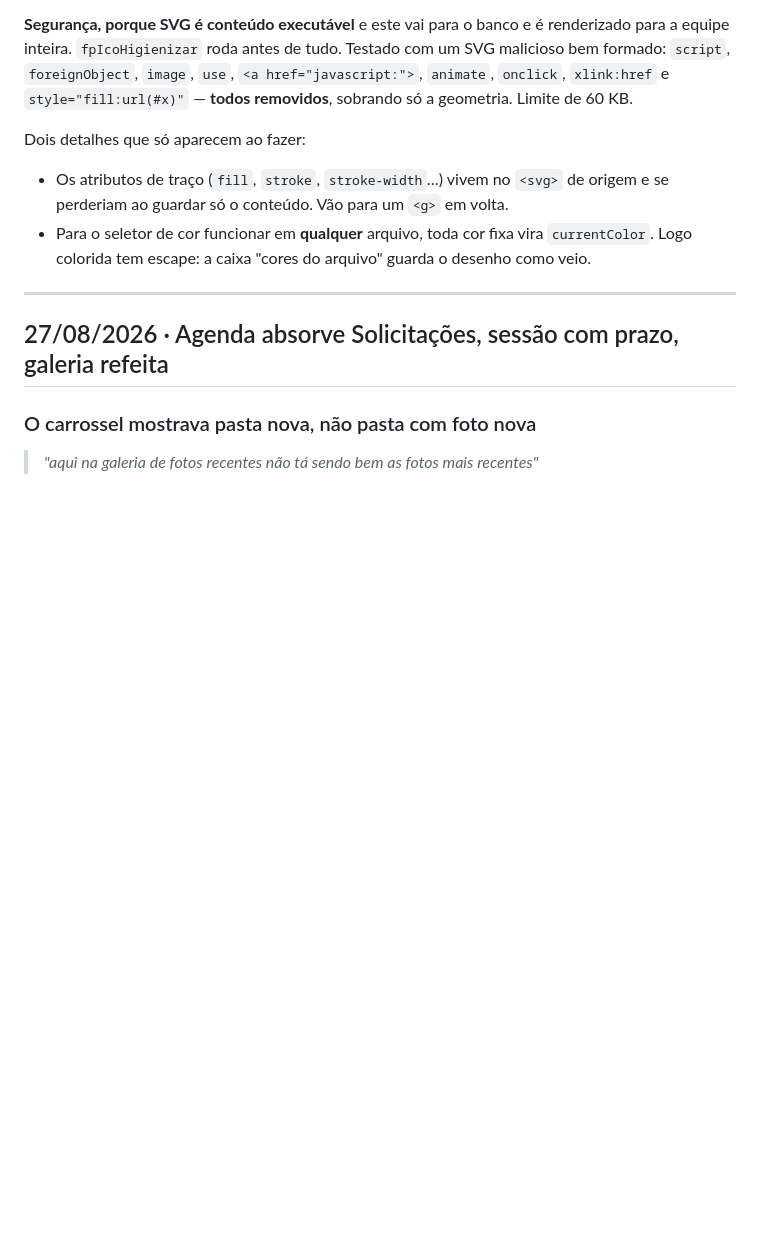
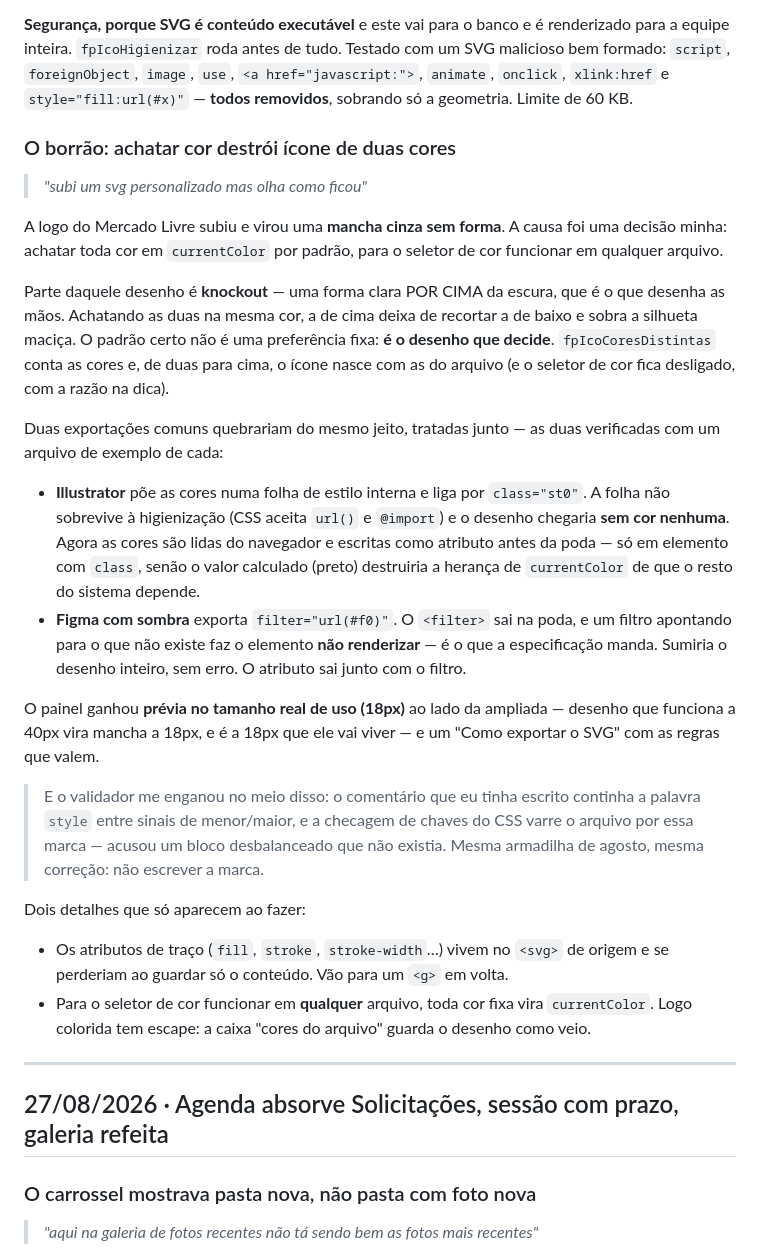
Before and after one commit to harryfullpro/fullpro-mediaclub, a Markdown page: docs/diario.md, the part around the change. GitHub-like rendering; blank space fills up the shorter version.

Commit message:
Docs: o borrao do icone de duas cores e as tres exportacoes tratadas

```diff
--- a/docs/diario.md
+++ b/docs/diario.md
@@ -92,6 +92,44 @@ Testado com um SVG malicioso bem formado: `script`, `foreignObject`, `image`,
 `use`, `<a href="javascript:">`, `animate`, `onclick`, `xlink:href` e
 `style="fill:url(#x)"` — **todos removidos**, sobrando só a geometria. Limite de
 60 KB.
+
+### O borrão: achatar cor destrói ícone de duas cores
+
+> *"subi um svg personalizado mas olha como ficou"*
+
+A logo do Mercado Livre subiu e virou uma **mancha cinza sem forma**. A causa foi
+uma decisão minha: achatar toda cor em `currentColor` por padrão, para o seletor
+de cor funcionar em qualquer arquivo.
+
+Parte daquele desenho é **knockout** — uma forma clara POR CIMA da escura, que é
+o que desenha as mãos. Achatando as duas na mesma cor, a de cima deixa de
+recortar a de baixo e sobra a silhueta maciça. O padrão certo não é uma
+preferência fixa: **é o desenho que decide**. `fpIcoCoresDistintas` conta as
+cores e, de duas para cima, o ícone nasce com as do arquivo (e o seletor de cor
+fica desligado, com a razão na dica).
+
+Duas exportações comuns quebrariam do mesmo jeito, tratadas junto — as duas
+verificadas com um arquivo de exemplo de cada:
+
+- **Illustrator** põe as cores numa folha de estilo interna e liga por
+  `class="st0"`. A folha não sobrevive à higienização (CSS aceita `url()` e
+  `@import`) e o desenho chegaria **sem cor nenhuma**. Agora as cores são lidas
+  do navegador e escritas como atributo antes da poda — só em elemento com
+  `class`, senão o valor calculado (preto) destruiria a herança de
+  `currentColor` de que o resto do sistema depende.
+- **Figma com sombra** exporta `filter="url(#f0)"`. O `<filter>` sai na poda, e
+  um filtro apontando para o que não existe faz o elemento **não renderizar** —
+  é o que a especificação manda. Sumiria o desenho inteiro, sem erro. O atributo
+  sai junto com o filtro.
+
+O painel ganhou **prévia no tamanho real de uso (18px)** ao lado da ampliada —
+desenho que funciona a 40px vira mancha a 18px, e é a 18px que ele vai viver — e
+um "Como exportar o SVG" com as regras que valem.
+
+> E o validador me enganou no meio disso: o comentário que eu tinha escrito
+> continha a palavra `style` entre sinais de menor/maior, e a checagem de chaves
+> do CSS varre o arquivo por essa marca — acusou um bloco desbalanceado que não
+> existia. Mesma armadilha de agosto, mesma correção: não escrever a marca.
 
 Dois detalhes que só aparecem ao fazer:
 
```
